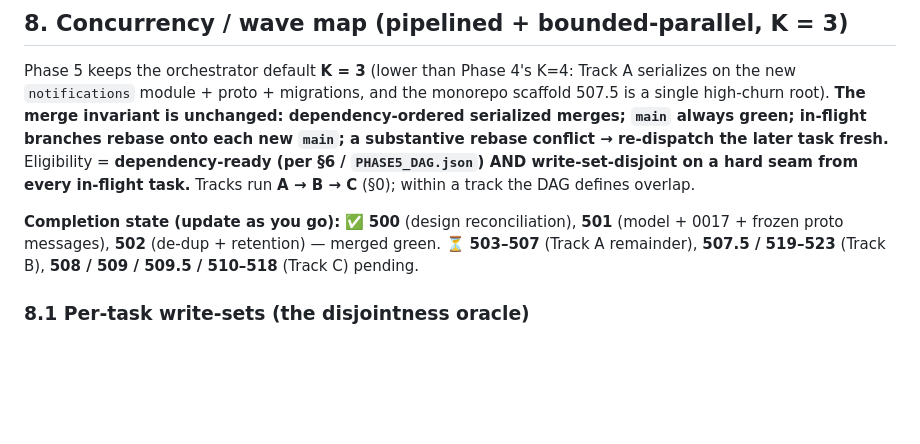
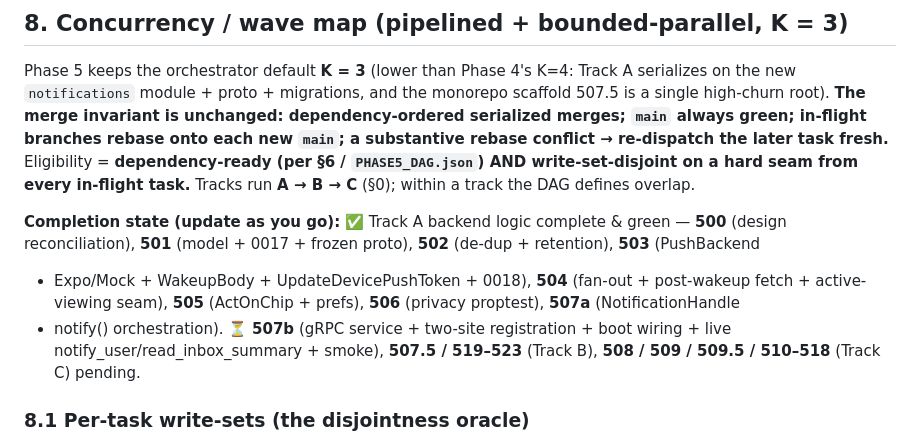
Before and after one commit to aminry/concerto, a Markdown page: tasks/v1.0/PHASE5_PLANNING.md, the part around the change. Rendered like a GitHub page; blank space fills up the shorter version.

Commit message:
phase-5: update completion state (Track A backend logic complete; 507b wiring pending)
Co-Authored-By: Claude Opus 4.8 (1M context) <noreply@anthropic.com>

```diff
--- a/tasks/v1.0/PHASE5_PLANNING.md
+++ b/tasks/v1.0/PHASE5_PLANNING.md
@@ -275,9 +275,13 @@ re-dispatch the later task fresh.** Eligibility = **dependency-ready (per §6 /
 write-set-disjoint on a hard seam from every in-flight task.** Tracks run **A → B → C** (§0);
 within a track the DAG defines overlap.
 
-**Completion state (update as you go):** ✅ **500** (design reconciliation), **501** (model + 0017 +
-frozen proto messages), **502** (de-dup + retention) — merged green. ⏳ **503–507** (Track A remainder),
-**507.5 / 519–523** (Track B), **508 / 509 / 509.5 / 510–518** (Track C) pending.
+**Completion state (update as you go):** ✅ Track A backend logic complete & green — **500** (design
+reconciliation), **501** (model + 0017 + frozen proto), **502** (de-dup + retention), **503** (PushBackend
++ Expo/Mock + WakeupBody + UpdateDevicePushToken + 0018), **504** (fan-out + post-wakeup fetch +
+active-viewing seam), **505** (ActOnChip + prefs), **506** (privacy proptest), **507a** (NotificationHandle
++ notify() orchestration). ⏳ **507b** (gRPC service + two-site registration + boot wiring + live
+notify_user/read_inbox_summary + smoke), **507.5 / 519–523** (Track B), **508 / 509 / 509.5 / 510–518**
+(Track C) pending.
 
 ### 8.1 Per-task write-sets (the disjointness oracle)
 
```
